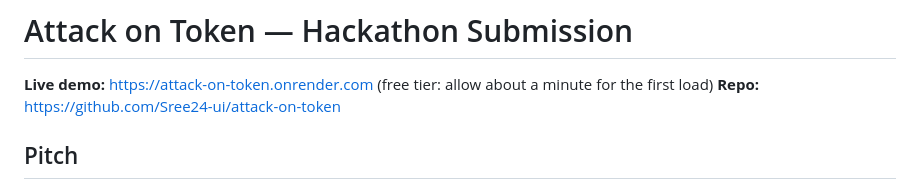
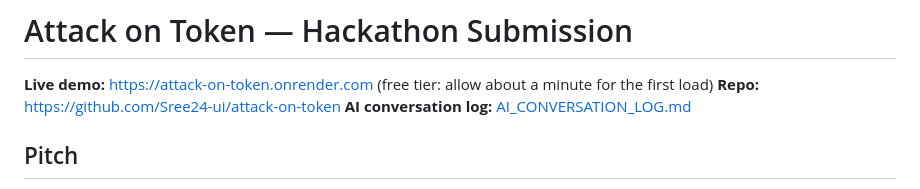
Before and after one commit to Sree24-ui/attack-on-token, a Markdown page: SUBMISSION.md, the part around the change. Rendered like a GitHub page.

```diff
--- a/SUBMISSION.md
+++ b/SUBMISSION.md
@@ -2,6 +2,7 @@
 
 **Live demo:** https://attack-on-token.onrender.com (free tier: allow about a minute for the first load)
 **Repo:** https://github.com/Sree24-ui/attack-on-token
+**AI conversation log:** [AI_CONVERSATION_LOG.md](AI_CONVERSATION_LOG.md)
 
 ## Pitch
 
```
Also changed, not shown: AI_CONVERSATION_LOG.md (added, +538 -0 lines), README.md (+1 -1 lines).
